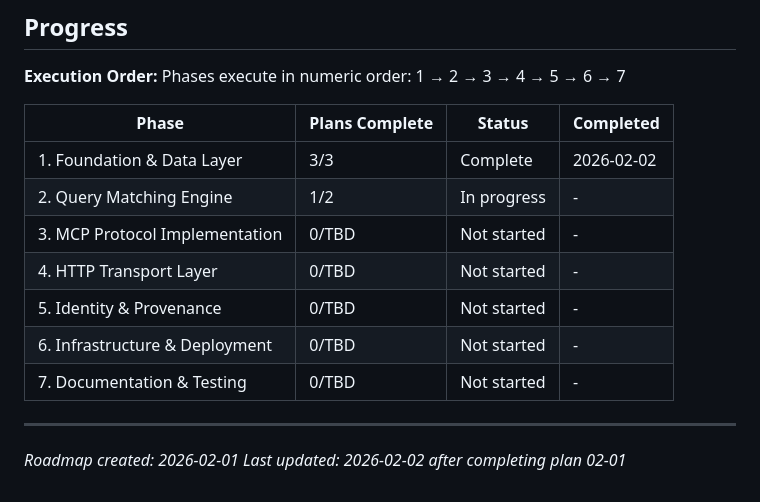
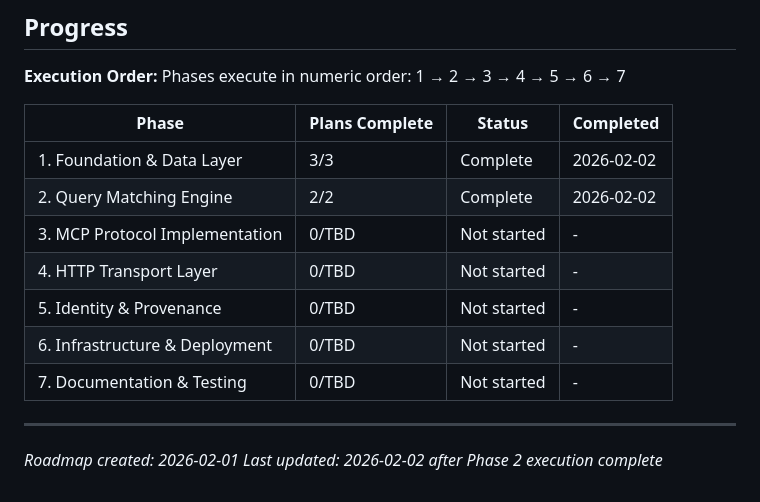
Before and after one commit to johnzilla/3goodsources, a Markdown page: .planning/ROADMAP.md, the part around one of its changes. Rendered like a GitHub page.

```diff
--- a/.planning/ROADMAP.md
+++ b/.planning/ROADMAP.md
@@ -152,7 +152,7 @@ Phases execute in numeric order: 1 → 2 → 3 → 4 → 5 → 6 → 7
 | Phase | Plans Complete | Status | Completed |
 |-------|----------------|--------|-----------|
 | 1. Foundation & Data Layer | 3/3 | Complete | 2026-02-02 |
-| 2. Query Matching Engine | 1/2 | In progress | - |
+| 2. Query Matching Engine | 2/2 | Complete | 2026-02-02 |
 | 3. MCP Protocol Implementation | 0/TBD | Not started | - |
 | 4. HTTP Transport Layer | 0/TBD | Not started | - |
 | 5. Identity & Provenance | 0/TBD | Not started | - |
@@ -161,4 +161,4 @@ Phases execute in numeric order: 1 → 2 → 3 → 4 → 5 → 6 → 7
 
 ---
 *Roadmap created: 2026-02-01*
-*Last updated: 2026-02-02 after completing plan 02-01*
+*Last updated: 2026-02-02 after Phase 2 execution complete*
```
Also changed, not shown: other parts of .planning/ROADMAP.md (+2 -2 lines), .planning/REQUIREMENTS.md (+4 -4 lines), 1 other file.
